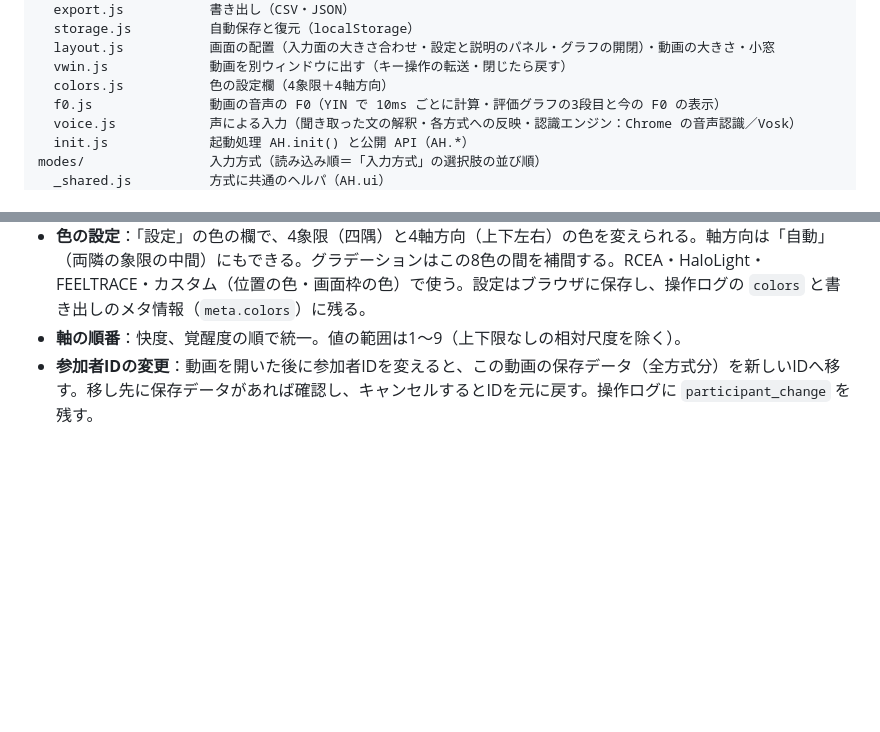
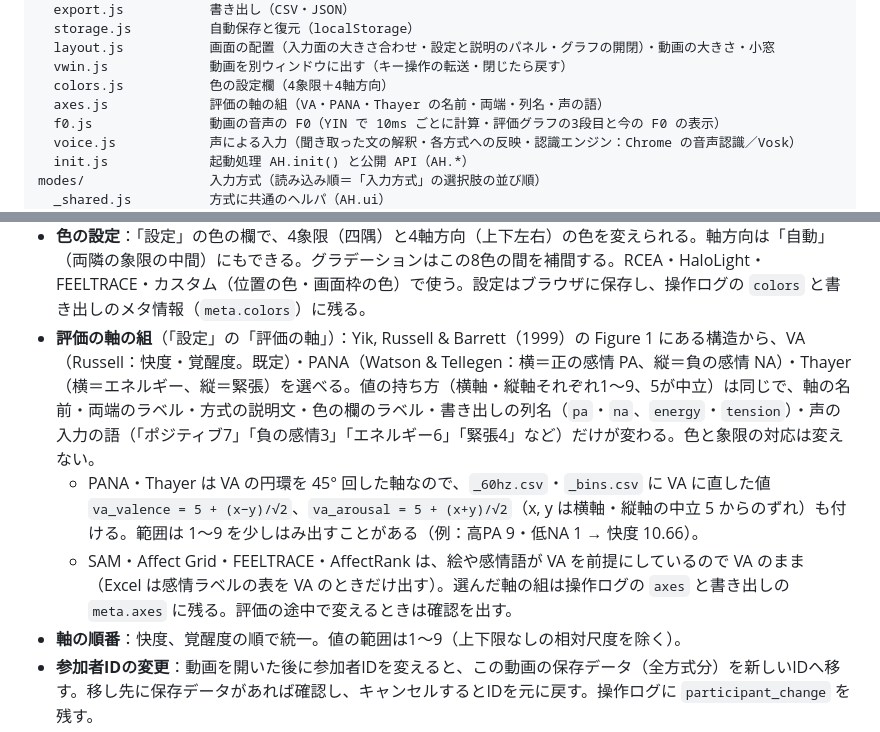
Before and after one commit to AhAloudMethod/Integrated_Annotation_Tools, a Markdown page: README.md, 2 parts joined by grey strips. Rendered like a GitHub page; blank space fills up the shorter version.

Commit message:
README に評価の軸の組（VA・PANA・Thayer）の説明を追記

```diff
--- a/README.md
+++ b/README.md
@@ -35,6 +35,7 @@ core/                 共通部分（読み込み順に依存する。index.html
   layout.js           画面の配置（入力面の大きさ合わせ・設定と説明のパネル・グラフの開閉）・動画の大きさ・小窓
   vwin.js             動画を別ウィンドウに出す（キー操作の転送・閉じたら戻す）
   colors.js           色の設定欄（4象限＋4軸方向）
+  axes.js             評価の軸の組（VA・PANA・Thayer の名前・両端・列名・声の語）
   f0.js               動画の音声の F0（YIN で 10ms ごとに計算・評価グラフの3段目と今の F0 の表示）
   voice.js            声による入力（聞き取った文の解釈・各方式への反映・認識エンジン：Chrome の音声認識／Vosk）
   init.js             起動処理 AH.init() と公開 API（AH.*）
@@ -120,6 +121,9 @@ npm run check      # 全 JS に node --check
   - 聞き間違いの補正：認識の候補を最大5つ受け取り、値として読めた最初の候補を使う。化けやすい語を読み替える辞書を持つ（「街道」「開度」→快度、「学生」「拡声」→覚醒度。軸の語の直後なら「急」「球」→9、「録」→6 など。辞書は `core/voice.js` の `ALIAS`・`READ`）。対応している Chrome では「快度」「覚醒度」を認識の優先語にする。「設定」パネルに聞き取りの履歴（最新10件、聞き取った文と解釈）を表示する。
   - 操作ログに `voice`（オン／オフ）、`voice_heard`（聞き取った文と解釈・時刻）、`voice_input`（入った値）を残す。取り消し（Ctrl+Z）もできる。
 - **色の設定**：「設定」の色の欄で、4象限（四隅）と4軸方向（上下左右）の色を変えられる。軸方向は「自動」（両隣の象限の中間）にもできる。グラデーションはこの8色の間を補間する。RCEA・HaloLight・FEELTRACE・カスタム（位置の色・画面枠の色）で使う。設定はブラウザに保存し、操作ログの `colors` と書き出しのメタ情報（`meta.colors`）に残る。
+- **評価の軸の組**（「設定」の「評価の軸」）：Yik, Russell & Barrett（1999）の Figure 1 にある構造から、VA（Russell：快度・覚醒度。既定）・PANA（Watson & Tellegen：横＝正の感情 PA、縦＝負の感情 NA）・Thayer（横＝エネルギー、縦＝緊張）を選べる。値の持ち方（横軸・縦軸それぞれ1〜9、5が中立）は同じで、軸の名前・両端のラベル・方式の説明文・色の欄のラベル・書き出しの列名（`pa`・`na`、`energy`・`tension`）・声の入力の語（「ポジティブ7」「負の感情3」「エネルギー6」「緊張4」など）だけが変わる。色と象限の対応は変えない。
+  - PANA・Thayer は VA の円環を 45° 回した軸なので、`_60hz.csv`・`_bins.csv` に VA に直した値 `va_valence = 5 + (x−y)/√2`、`va_arousal = 5 + (x+y)/√2`（x, y は横軸・縦軸の中立 5 からのずれ）も付ける。範囲は 1〜9 を少しはみ出すことがある（例：高PA 9・低NA 1 → 快度 10.66）。
+  - SAM・Affect Grid・FEELTRACE・AffectRank は、絵や感情語が VA を前提にしているので VA のまま（Excel は感情ラベルの表を VA のときだけ出す）。選んだ軸の組は操作ログの `axes` と書き出しの `meta.axes` に残る。評価の途中で変えるときは確認を出す。
 - **軸の順番**：快度、覚醒度の順で統一。値の範囲は1〜9（上下限なしの相対尺度を除く）。
 - **参加者IDの変更**：動画を開いた後に参加者IDを変えると、この動画の保存データ（全方式分）を新しいIDへ移す。移し先に保存データがあれば確認し、キャンセルするとIDを元に戻す。操作ログに `participant_change` を残す。
 - **方式の切り替え**：評価の途中でも切り替えられる。切り替える前の評価は自動保存され、同じ方式に戻すと続きから再開できる。自動保存は「方式＋参加者ID＋動画名」ごと。
```
